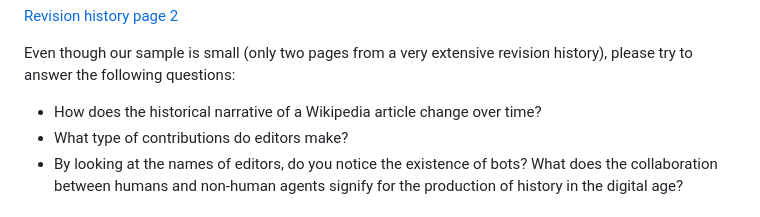
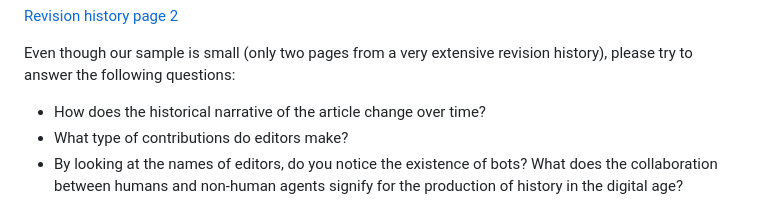
Before and after one commit to C2DH/ranketwo-submissions, a Markdown page: lessons/drafts/wikipedia.md, the part around the change. Rendered like a GitHub page.

```diff
--- a/lessons/drafts/wikipedia.md
+++ b/lessons/drafts/wikipedia.md
@@ -238,7 +238,7 @@ For more information on how to use the "view history" portal, please watch the v
 
 Even though our sample is small (only two pages from a very extensive revision history), please try to answer the following questions:
 
-- How does the historical narrative of a Wikipedia article change over time?
+- How does the historical narrative of the article change over time?
 - What type of contributions do editors make?
 - By looking at the names of editors, do you notice the existence of bots? What does the collaboration between humans and non-human agents signify for the production of history in the digital age?
 
```
